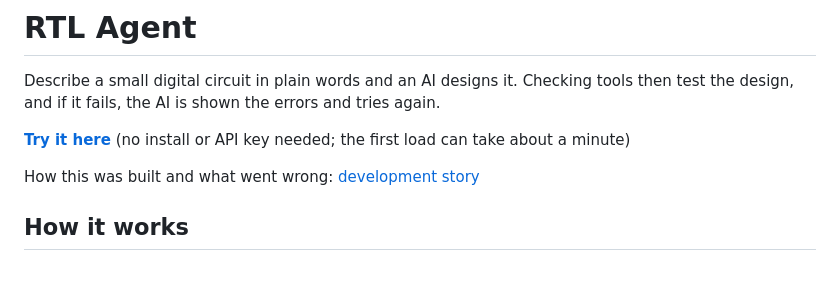
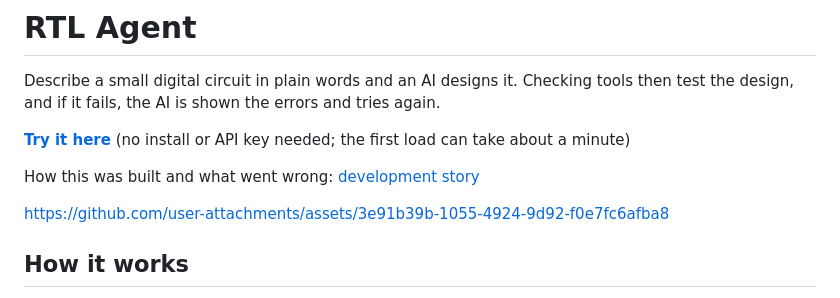
Before and after one commit to Rapidonot/rtl-agent, a Markdown page: README.md, the part around the change. GitHub-like rendering; blank space fills up the shorter version.

Commit message:
Update README with demo vid

```diff
--- a/README.md
+++ b/README.md
@@ -5,6 +5,12 @@ Describe a small digital circuit in plain words and an AI designs it. Checking t
 **[Try it here](https://rtl-agent-seven.vercel.app)** (no install or API key needed; the first load can take about a minute)
 
 How this was built and what went wrong: [development story](docs/Dev-story.md)
+
+
+
+https://github.com/user-attachments/assets/3e91b39b-1055-4924-9d92-f0e7fc6afba8
+
+
 
 ## How it works
 
```
